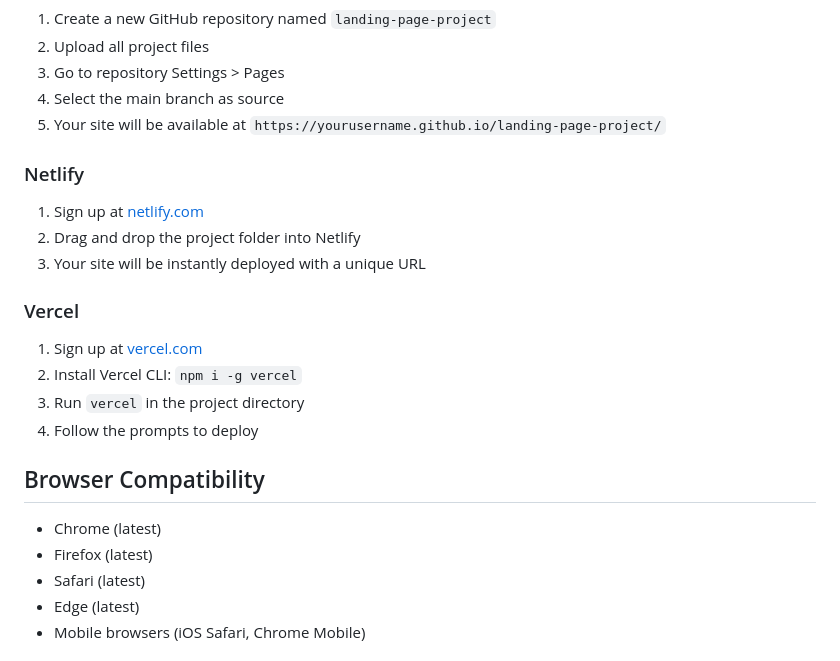
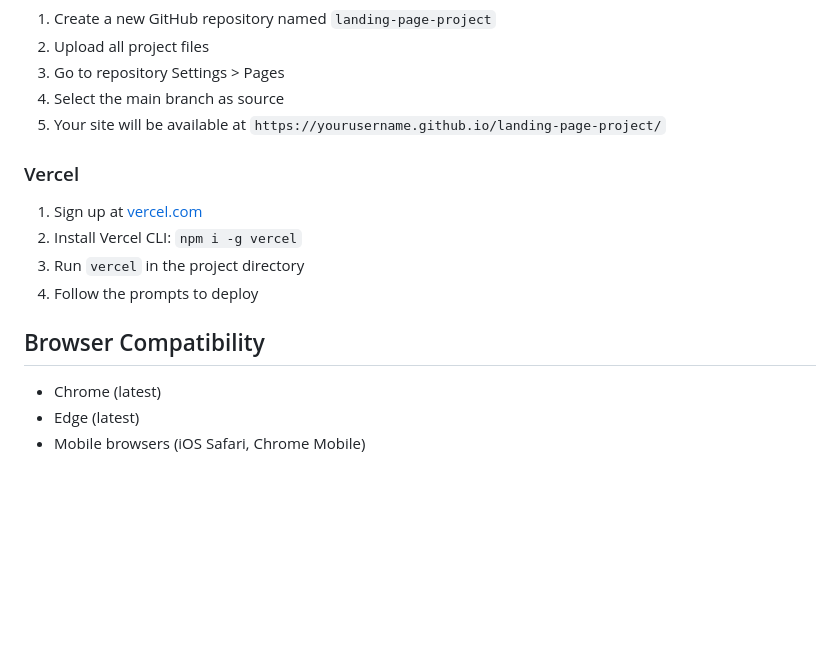
Before and after one commit to Kirankjm/Landing-page-project, a Markdown page: README-local.md, the part around the change. GitHub-like rendering; blank space fills up the shorter version.

```diff
--- a/README-local.md
+++ b/README-local.md
@@ -156,11 +156,6 @@ Edit the HTML in `index.html`:
 4. Select the main branch as source
 5. Your site will be available at `https://yourusername.github.io/landing-page-project/`
 
-### Netlify
-1. Sign up at [netlify.com](https://netlify.com)
-2. Drag and drop the project folder into Netlify
-3. Your site will be instantly deployed with a unique URL
-
 ### Vercel
 1. Sign up at [vercel.com](https://vercel.com)
 2. Install Vercel CLI: `npm i -g vercel`
@@ -170,8 +165,6 @@ Edit the HTML in `index.html`:
 ## Browser Compatibility
 
 - Chrome (latest)
-- Firefox (latest)
-- Safari (latest)
 - Edge (latest)
 - Mobile browsers (iOS Safari, Chrome Mobile)
 
```
